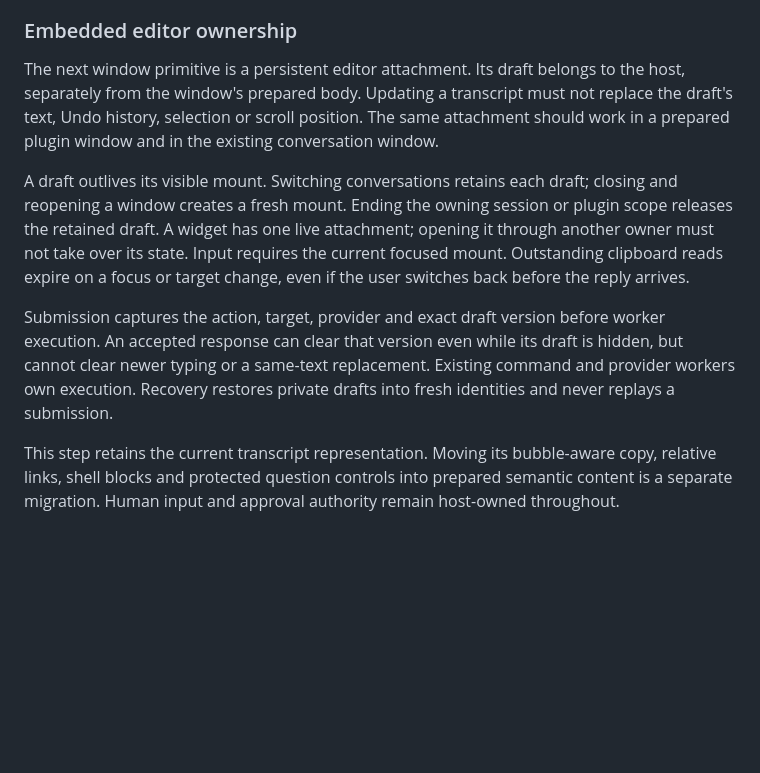
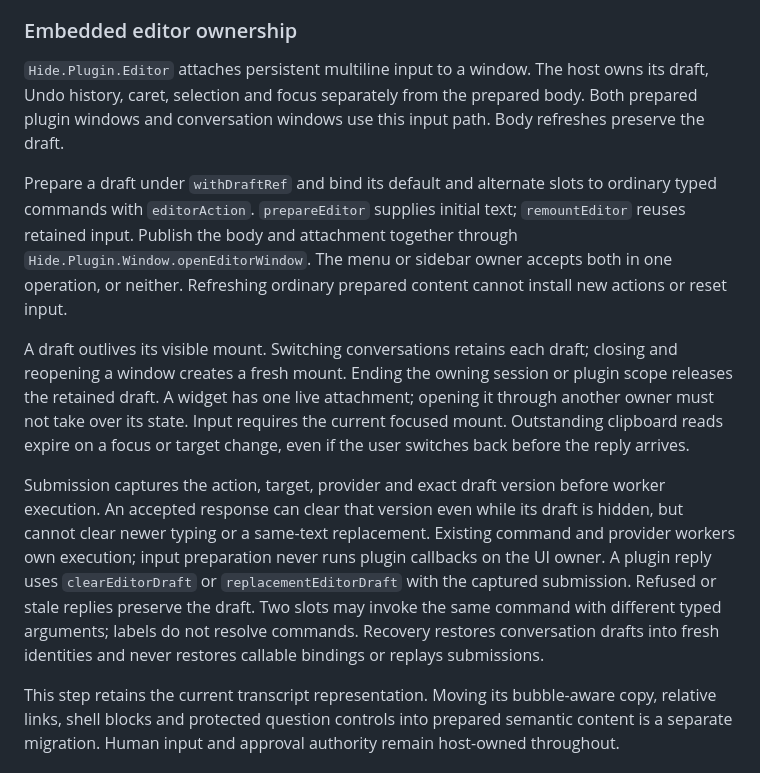
Before and after one commit to ekmett/hide, a Markdown page: docs/design/haskell-plugins.md, the part around the change. Rendered like a GitHub page; blank space fills up the shorter version.

Commit message:
Describe shared editor attachment and recovered drafts

```diff
--- a/docs/design/haskell-plugins.md
+++ b/docs/design/haskell-plugins.md
@@ -299,11 +299,17 @@ label summary; recovery does not reconnect jobs or restore actions/Details.
 
 ### Embedded editor ownership
 
-The next window primitive is a persistent editor attachment. Its draft belongs
-to the host, separately from the window's prepared body. Updating a transcript
-must not replace the draft's text, Undo history, selection or scroll position.
-The same attachment should work in a prepared plugin window and in the existing
-conversation window.
+`Hide.Plugin.Editor` attaches persistent multiline input to a window. The host
+owns its draft, Undo history, caret, selection and focus separately from the
+prepared body. Both prepared plugin windows and conversation windows use this
+input path. Body refreshes preserve the draft.
+
+Prepare a draft under `withDraftRef` and bind its default and alternate slots to
+ordinary typed commands with `editorAction`. `prepareEditor` supplies initial
+text; `remountEditor` reuses retained input. Publish the body and attachment
+together through `Hide.Plugin.Window.openEditorWindow`. The menu or sidebar
+owner accepts both in one operation, or neither. Refreshing ordinary prepared
+content cannot install new actions or reset input.
 
 A draft outlives its visible mount. Switching conversations retains each draft;
 closing and reopening a window creates a fresh mount. Ending the owning session
@@ -315,8 +321,12 @@ change, even if the user switches back before the reply arrives.
 Submission captures the action, target, provider and exact draft version before
 worker execution. An accepted response can clear that version even while its
 draft is hidden, but cannot clear newer typing or a same-text replacement.
-Existing command and provider workers own execution. Recovery restores private
-drafts into fresh identities and never replays a submission.
+Existing command and provider workers own execution; input preparation never
+runs plugin callbacks on the UI owner. A plugin reply uses `clearEditorDraft` or
+`replacementEditorDraft` with the captured submission. Refused or stale replies
+preserve the draft. Two slots may invoke the same command with different typed
+arguments; labels do not resolve commands. Recovery restores conversation drafts
+into fresh identities and never restores callable bindings or replays submissions.
 
 This step retains the current transcript representation. Moving its bubble-aware
 copy, relative links, shell blocks and protected question controls into prepared
```
Also changed, not shown: docs/sessions.md (+2 -1 lines).
